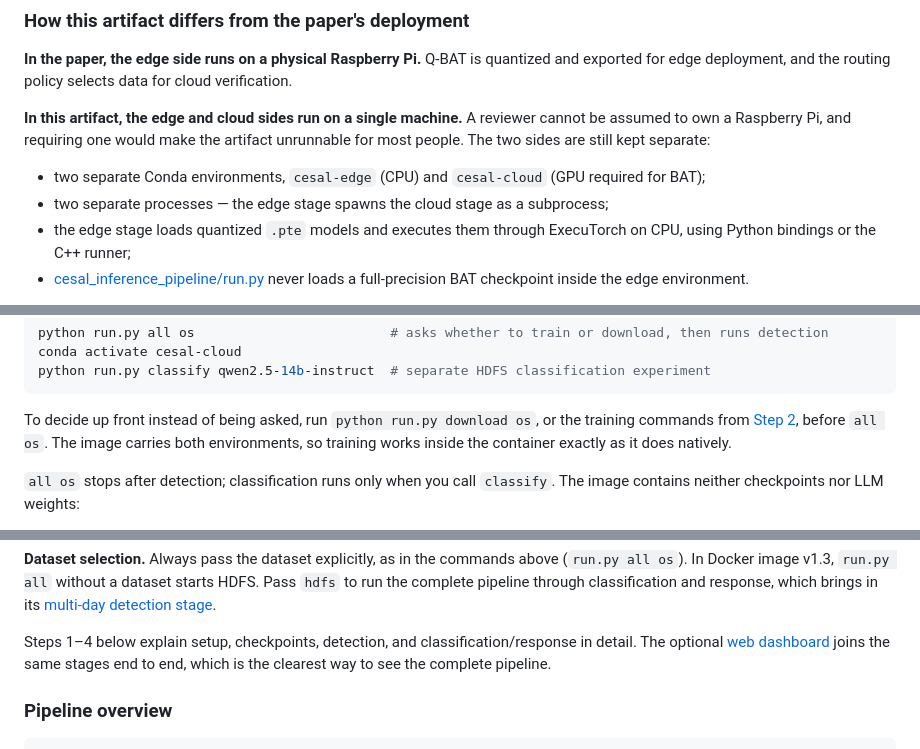
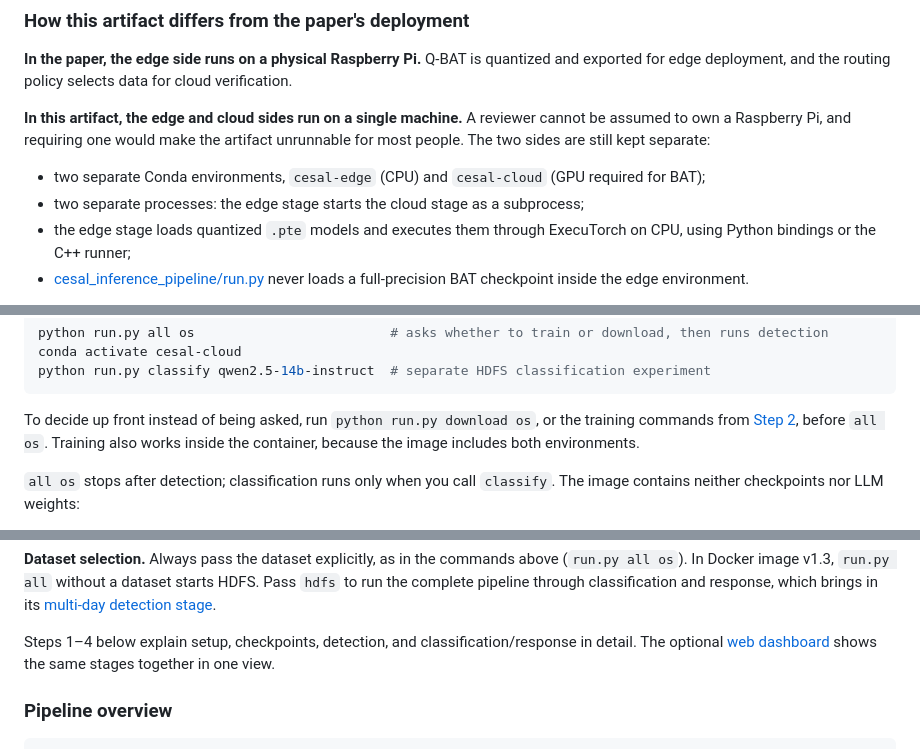
Before and after one commit to kiSmetZz28/CESAL, a Markdown page: README.md, 3 parts joined by grey strips. Drawn GitHub-style.

````diff
--- a/README.md
+++ b/README.md
@@ -126,7 +126,7 @@ After abnormal sequences are detected, CESAL can optionally invoke a cloud-side
 **In this artifact, the edge and cloud sides run on a single machine.** A reviewer cannot be assumed to own a Raspberry Pi, and requiring one would make the artifact unrunnable for most people. The two sides are still kept separate:
 
 - two separate Conda environments, `cesal-edge` (CPU) and `cesal-cloud` (GPU required for BAT);
-- two separate processes — the edge stage spawns the cloud stage as a subprocess;
+- two separate processes: the edge stage starts the cloud stage as a subprocess;
 - the edge stage loads quantized `.pte` models and executes them through ExecuTorch on CPU, using Python bindings or the C++ runner;
 - [cesal_inference_pipeline/run.py](cesal_inference_pipeline/run.py) never loads a full-precision BAT checkpoint inside the edge environment.
 
@@ -179,7 +179,7 @@ conda activate cesal-cloud
 python run.py classify qwen2.5-14b-instruct  # separate HDFS classification experiment
 ```
 
-To decide up front instead of being asked, run `python run.py download os`, or the training commands from [Step 2](#step-2--obtain-the-bat-and-q-bat-models), before `all os`. The image carries both environments, so training works inside the container exactly as it does natively.
+To decide up front instead of being asked, run `python run.py download os`, or the training commands from [Step 2](#step-2--obtain-the-bat-and-q-bat-models), before `all os`. Training also works inside the container, because the image includes both environments.
 
 `all os` stops after detection; classification runs only when you call `classify`. The image contains neither checkpoints nor LLM weights:
 
@@ -207,7 +207,7 @@ For either setup route, `all os` runs OpenStack detection using whichever models
 
 **Dataset selection.** Always pass the dataset explicitly, as in the commands above (`run.py all os`). In Docker image v1.3, `run.py all` without a dataset starts HDFS. Pass `hdfs` to run the complete pipeline through classification and response, which brings in its [multi-day detection stage](#why-hdfs-detection-takes-days).
 
-Steps 1–4 below explain setup, checkpoints, detection, and classification/response in detail. The optional [web dashboard](#optional--the-web-dashboard) joins the same stages end to end, which is the clearest way to see the complete pipeline.
+Steps 1–4 below explain setup, checkpoints, detection, and classification/response in detail. The optional [web dashboard](#optional--the-web-dashboard) shows the same stages together in one view.
 
 ### Pipeline overview
 
````
Also changed, not shown: other parts of README.md (+18 -23 lines).
